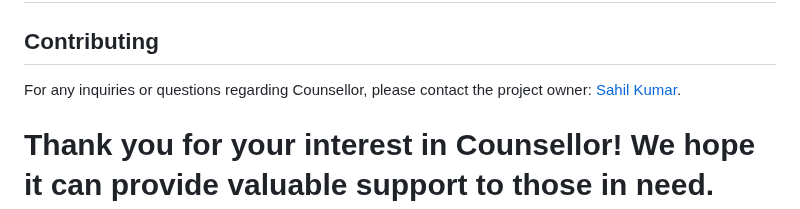
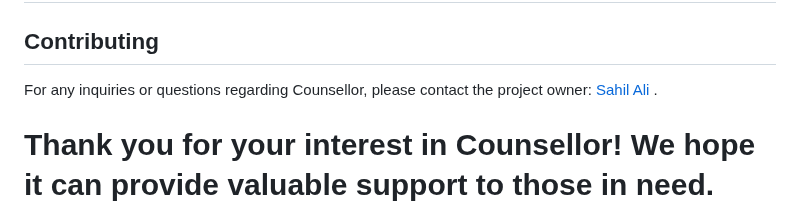
Before and after one commit to Counselllor/Counsellor-Web, a Markdown page: README.md, the part around the change. GitHub-like rendering.

```diff
--- a/README.md
+++ b/README.md
@@ -130,7 +130,7 @@ This project is licensed under the MIT License. See the [LICENSE](LICENSE) file
 ## Contact 📞
 
 ## Contributing
-For any inquiries or questions regarding Counsellor, please contact the project owner: [Sahil Kumar](https://github.com/thestarsahil).
+For any inquiries or questions regarding Counsellor, please contact the project owner: [Sahil Ali ](https://github.com/thestarsahil).
 
 Thank you for your interest in Counsellor! We hope it can provide valuable support to those in need.
 =======
```
